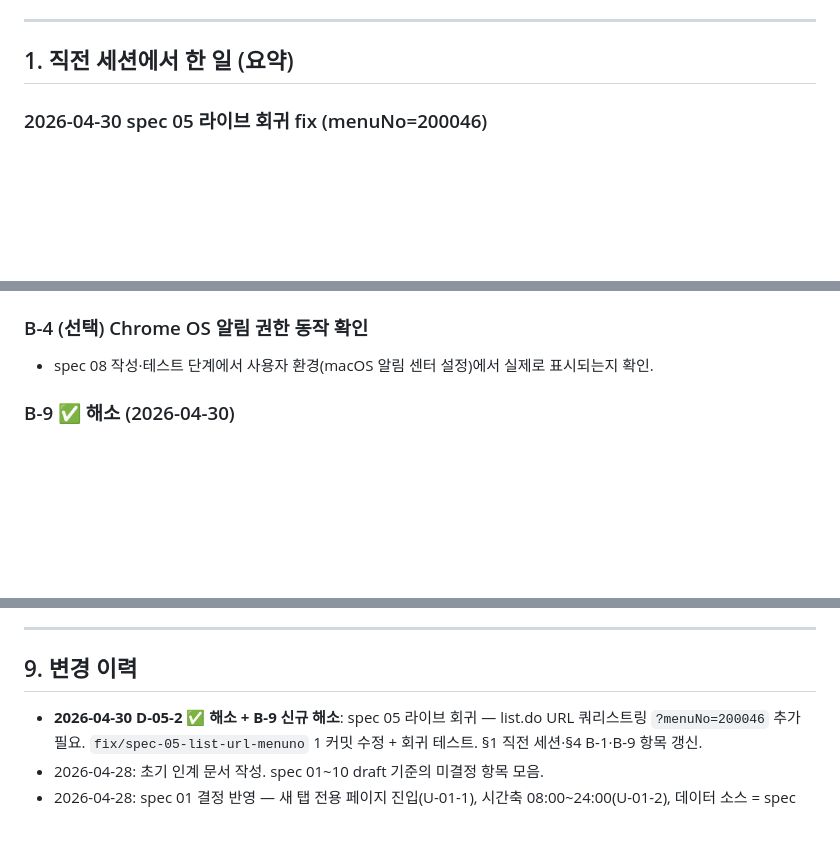
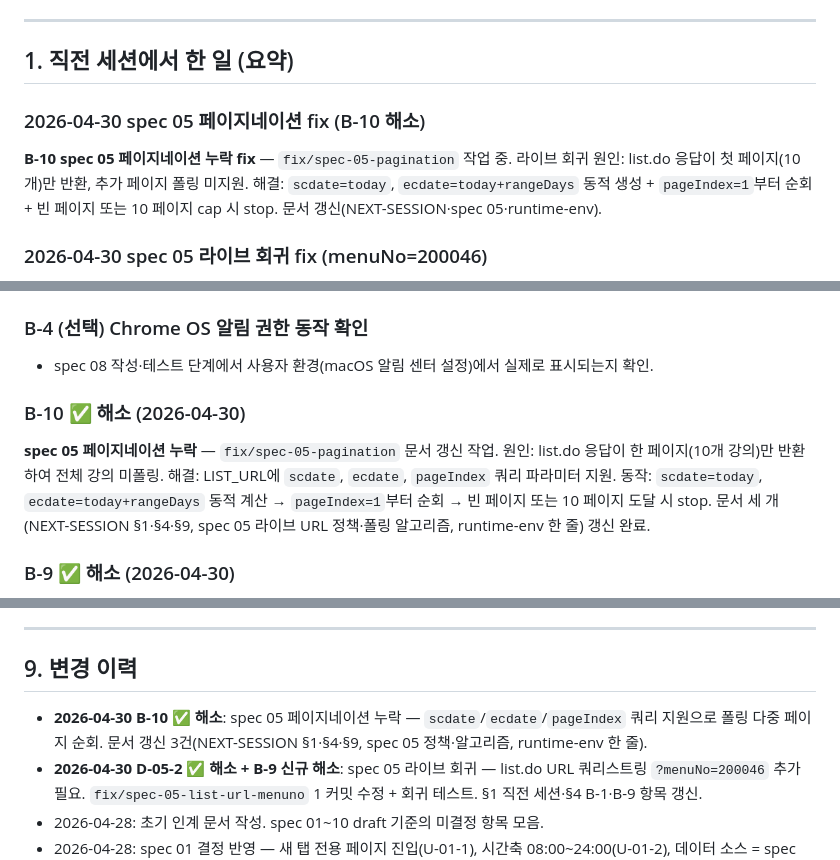
Before and after one commit to windowdong11/swm-google-calendar-sync-extension, a Markdown page: docs/specs/NEXT-SESSION.md, 3 parts joined by grey strips. GitHub-like rendering; blank space fills up the shorter version.

```diff
--- a/docs/specs/NEXT-SESSION.md
+++ b/docs/specs/NEXT-SESSION.md
@@ -14,6 +14,10 @@
 ---
 
 ## 1. 직전 세션에서 한 일 (요약)
+
+### 2026-04-30 spec 05 페이지네이션 fix (B-10 해소)
+
+**B-10 spec 05 페이지네이션 누락 fix** — `fix/spec-05-pagination` 작업 중. 라이브 회귀 원인: list.do 응답이 첫 페이지(10개)만 반환, 추가 페이지 폴링 미지원. 해결: `scdate=today`, `ecdate=today+rangeDays` 동적 생성 + `pageIndex=1`부터 순회 + 빈 페이지 또는 10 페이지 cap 시 stop. 문서 갱신(NEXT-SESSION·spec 05·runtime-env).
 
 ### 2026-04-30 spec 05 라이브 회귀 fix (menuNo=200046)
 
@@ -203,6 +207,10 @@ spec 05 핵심 경로는 머지됨. 옵션 UI 후속 PR 작성 시 결정.
 ### B-4 (선택) Chrome OS 알림 권한 동작 확인
 
 - spec 08 작성·테스트 단계에서 사용자 환경(macOS 알림 센터 설정)에서 실제로 표시되는지 확인.
+
+### B-10 ✅ 해소 (2026-04-30)
+
+**spec 05 페이지네이션 누락** — `fix/spec-05-pagination` 문서 갱신 작업. 원인: list.do 응답이 한 페이지(10개 강의)만 반환하여 전체 강의 미폴링. 해결: LIST_URL에 `scdate`, `ecdate`, `pageIndex` 쿼리 파라미터 지원. 동작: `scdate=today`, `ecdate=today+rangeDays` 동적 계산 → `pageIndex=1`부터 순회 → 빈 페이지 또는 10 페이지 도달 시 stop. 문서 세 개(NEXT-SESSION §1·§4·§9, spec 05 라이브 URL 정책·폴링 알고리즘, runtime-env 한 줄) 갱신 완료.
 
 ### B-9 ✅ 해소 (2026-04-30)
 
@@ -414,6 +422,7 @@ Round 3 ┃ [Claude: 09 ∥ 10]    (동시 진행 가능)
 
 ## 9. 변경 이력
 
+- **2026-04-30 B-10 ✅ 해소**: spec 05 페이지네이션 누락 — `scdate`/`ecdate`/`pageIndex` 쿼리 지원으로 폴링 다중 페이지 순회. 문서 갱신 3건(NEXT-SESSION §1·§4·§9, spec 05 정책·알고리즘, runtime-env 한 줄).
 - **2026-04-30 D-05-2 ✅ 해소 + B-9 신규 해소**: spec 05 라이브 회귀 — list.do URL 쿼리스트링 `?menuNo=200046` 추가 필요. `fix/spec-05-list-url-menuno` 1 커밋 수정 + 회귀 테스트. §1 직전 세션·§4 B-1·B-9 항목 갱신.
 - 2026-04-28: 초기 인계 문서 작성. spec 01~10 draft 기준의 미결정 항목 모음.
 - 2026-04-28: spec 01 결정 반영 — 새 탭 전용 페이지 진입(U-01-1), 시간축 08:00~24:00(U-01-2), 데이터 소스 = spec 05 `lectureSnapshot`(D-3). 작업 순서 05 → 01로 변경. spec 01·05 본문 동기화, 의존 그래프(§5)·권장 시퀀스(§6) 갱신.
```
Also changed, not shown: docs/agent-troubleshooting/runtime-env.md (+1 -0 lines), docs/specs/05-background-polling.md (+25 -5 lines).
